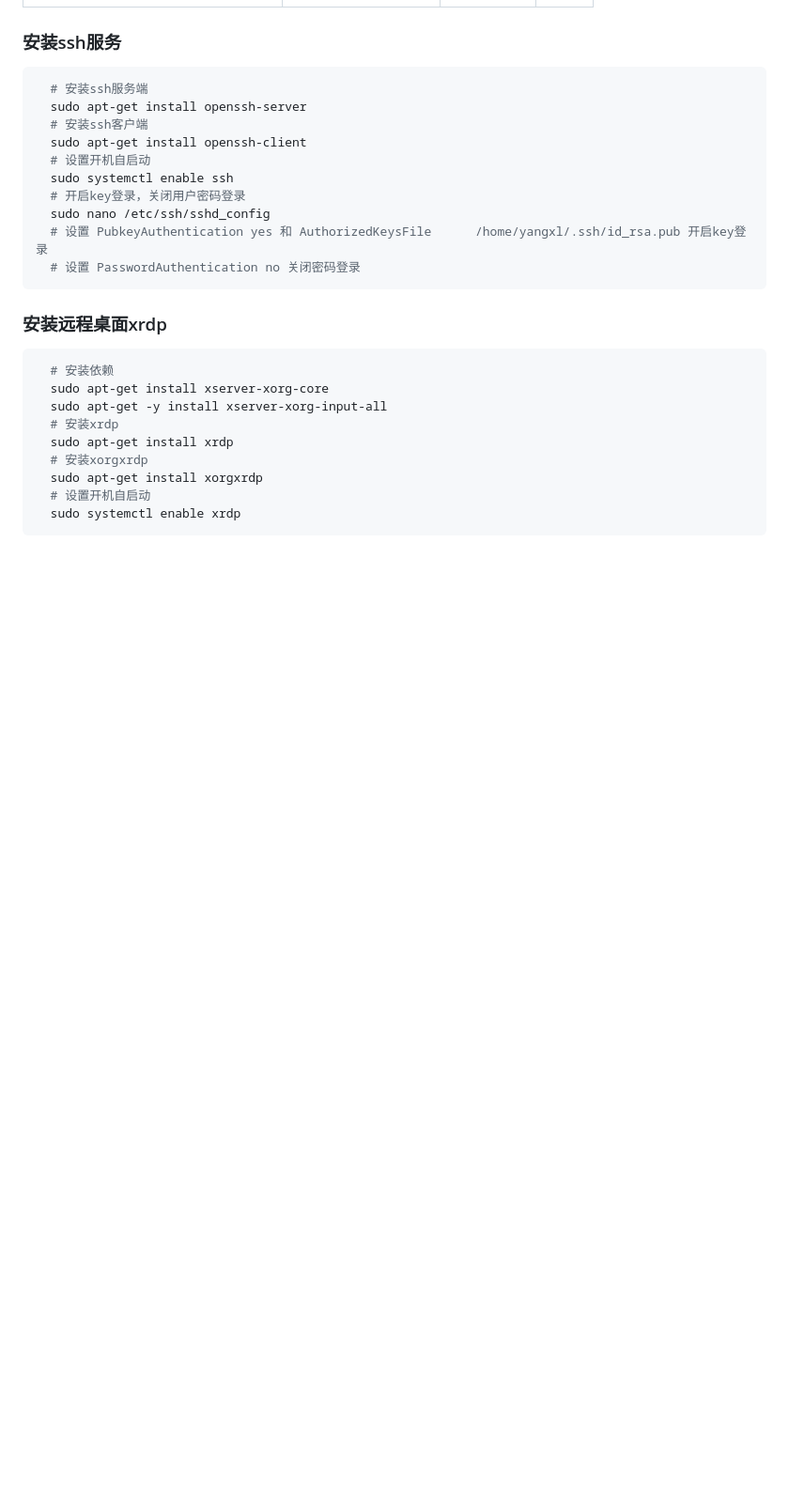
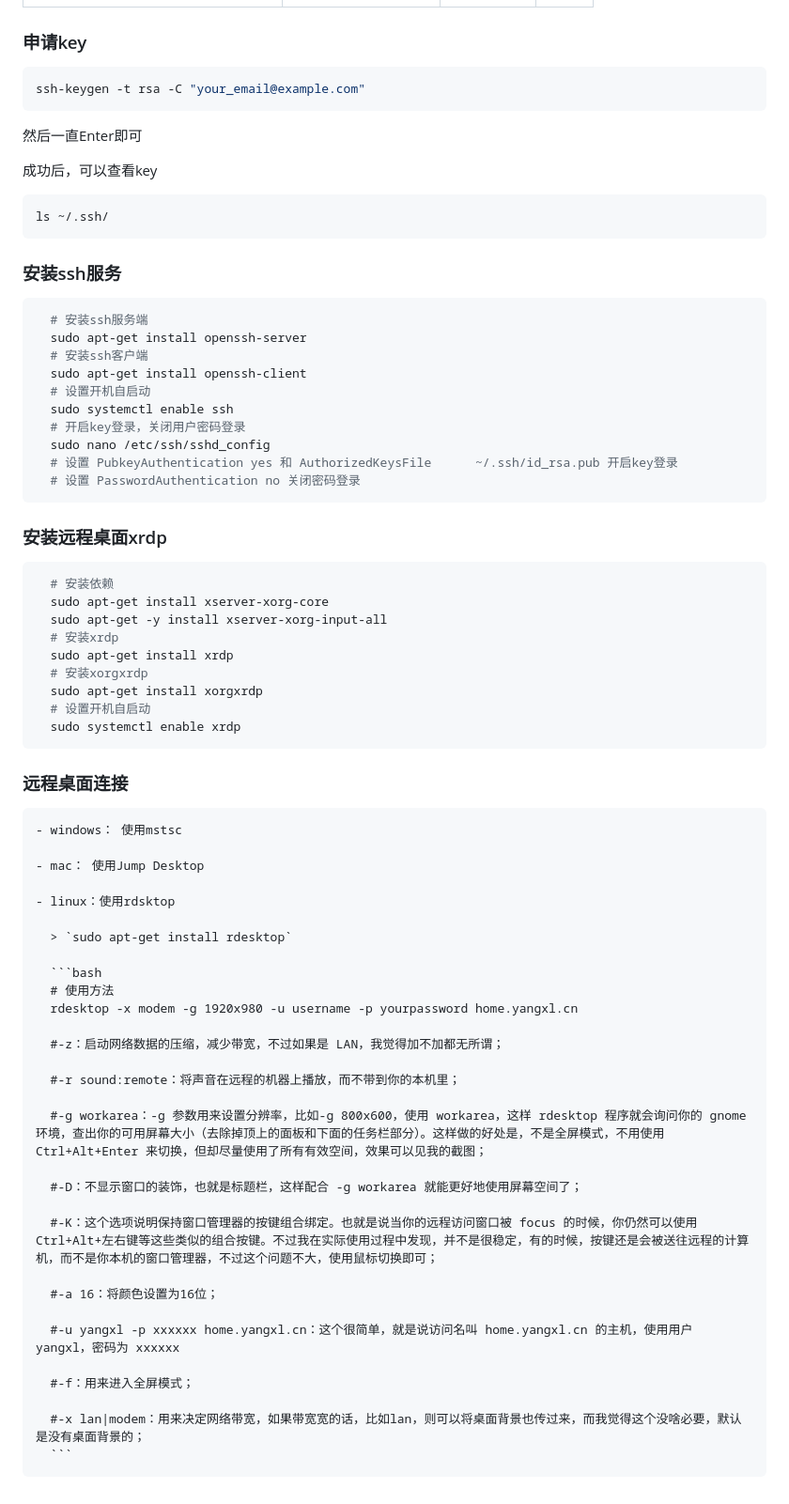
Before and after one commit to yxl2628/blog, a Markdown page: _posts/2020/2020-02-28-linux-nas-3.md, the part around the change printed below. Shown: that part at 94% size. Rendered like a GitHub page; blank space fills up the shorter version.

Commit message:
update nas blog 1 2

````diff
--- a/_posts/2020/2020-02-28-linux-nas-3.md
+++ b/_posts/2020/2020-02-28-linux-nas-3.md
@@ -4,6 +4,20 @@ date: 2020-02-28 23:05:02
 categories: server
 tags: linux
 ---
+
+### 申请key
+
+  ```bash
+  ssh-keygen -t rsa -C "your_email@example.com"
+  ```
+
+  然后一直Enter即可
+
+  成功后，可以查看key
+
+  ```bash
+  ls ~/.ssh/
+  ```
 
 ### 安装ssh服务
 
@@ -16,7 +30,7 @@ tags: linux
     sudo systemctl enable ssh
     # 开启key登录，关闭用户密码登录
     sudo nano /etc/ssh/sshd_config
-    # 设置 PubkeyAuthentication yes 和 AuthorizedKeysFile      /home/yangxl/.ssh/id_rsa.pub 开启key登录
+    # 设置 PubkeyAuthentication yes 和 AuthorizedKeysFile      ~/.ssh/id_rsa.pub 开启key登录
     # 设置 PasswordAuthentication no 关闭密码登录
   ```
 
@@ -33,3 +47,36 @@ tags: linux
     # 设置开机自启动
     sudo systemctl enable xrdp
   ```
+
+  ### 远程桌面连接
+
+    - windows： 使用mstsc
+
+    - mac： 使用Jump Desktop
+
+    - linux：使用rdsktop
+
+      > `sudo apt-get install rdesktop`
+
+      ```bash
+      # 使用方法
+      rdesktop -x modem -g 1920x980 -u username -p yourpassword home.yangxl.cn
+
+      #-z：启动网络数据的压缩，减少带宽，不过如果是 LAN，我觉得加不加都无所谓；
+
+      #-r sound:remote：将声音在远程的机器上播放，而不带到你的本机里；
+
+      #-g workarea：-g 参数用来设置分辨率，比如-g 800x600，使用 workarea，这样 rdesktop 程序就会询问你的 gnome 环境，查出你的可用屏幕大小（去除掉顶上的面板和下面的任务栏部分）。这样做的好处是，不是全屏模式，不用使用 Ctrl+Alt+Enter 来切换，但却尽量使用了所有有效空间，效果可以见我的截图；
+
+      #-D：不显示窗口的装饰，也就是标题栏，这样配合 -g workarea 就能更好地使用屏幕空间了；
+
+      #-K：这个选项说明保持窗口管理器的按键组合绑定。也就是说当你的远程访问窗口被 focus 的时候，你仍然可以使用 Ctrl+Alt+左右键等这些类似的组合按键。不过我在实际使用过程中发现，并不是很稳定，有的时候，按键还是会被送往远程的计算机，而不是你本机的窗口管理器，不过这个问题不大，使用鼠标切换即可；
+
+      #-a 16：将颜色设置为16位；
+
+      #-u yangxl -p xxxxxx home.yangxl.cn：这个很简单，就是说访问名叫 home.yangxl.cn 的主机，使用用户 yangxl，密码为 xxxxxx
+
+      #-f：用来进入全屏模式；
+
+      #-x lan|modem：用来决定网络带宽，如果带宽宽的话，比如lan，则可以将桌面背景也传过来，而我觉得这个没啥必要，默认是没有桌面背景的；
+      ```
````
Also changed, not shown: other parts of _posts/2020/2020-02-28-linux-nas-3.md (+1 -1 lines), _posts/2020/2020-02-26-linux-nas-1.md (+1 -1 lines), _posts/2020/2020-02-27-linux-nas-2.md (+9 -1 lines), images/nas/bind-mac-static-ip.png (added), images/nas/port-proxy.png (added), images/nas/ppoe.png (added).
